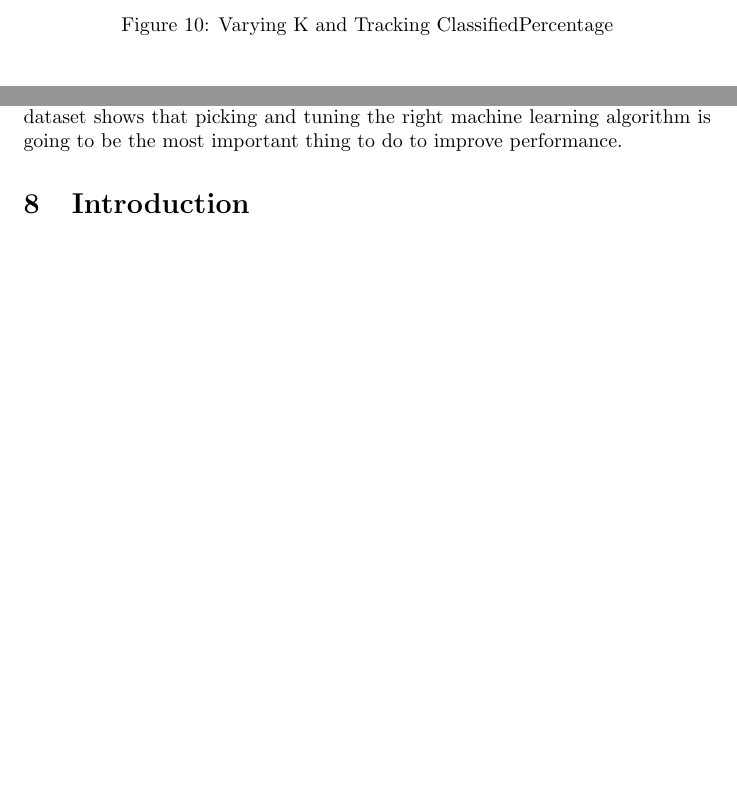
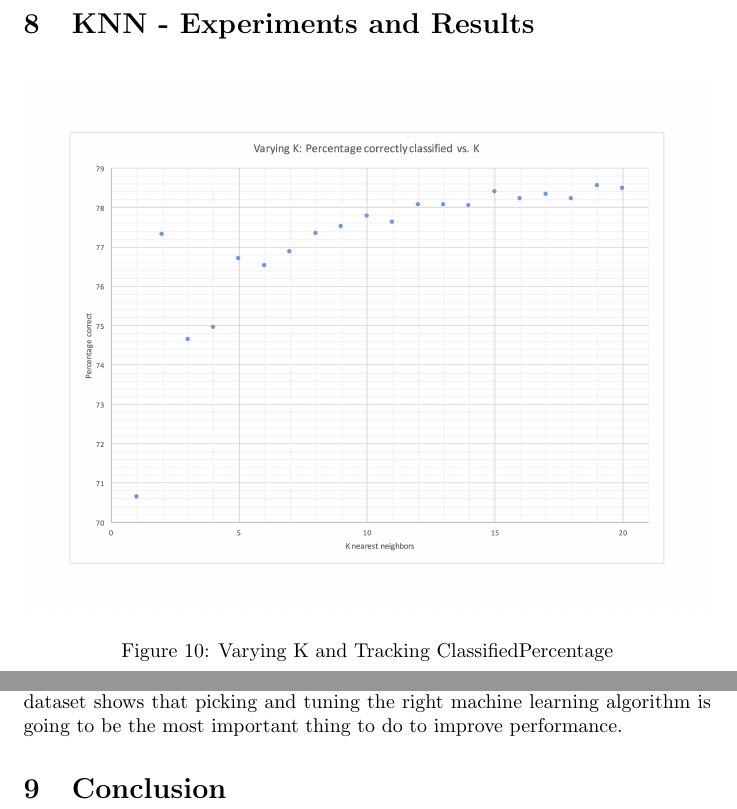
Before and after one commit to lasoren/ml-optimization, a LaTeX document (Project/Project.tex): two parts of pages 18 and 20 of 20, joined at a grey line, cut at the place of the change, the shorter picture padded with empty space. Compiled offline with pdfLaTeX.

Commit message:
A few minor changes

```diff
--- a/Project/Project.tex
+++ b/Project/Project.tex
@@ -374,6 +374,7 @@ void* knn_helper(void* threadarg){
 \end{verbatim}
 Here we see the naive but effective parallel implementation of KNN. Because each classification is independent, it is straightforward to simply divide the data up into equal parts and process the unlabeled data in parallel with as many threads as are available. For the dataset we used of 25000 labeled points, dividing up the data in any other way would not provide significant cache benefits unfortunately. If instead we divided up the labeled data and synchronized the threads at the end of each classification of a single data point, each thread would still need to operate on 2500 data points of 23 doubles, a size that exceeds the available cache per thread of our CPU.
 \clearpage
+\section{KNN - Experiments and Results}
 \begin{figure}[!htbp]
 \begin{center}
 \includegraphics[width=1.0\textwidth]{varyingkKNN} % Include the image placeholder.png
@@ -413,6 +414,6 @@ Perceptron actually performs far better on this dataset. We have implemented cod
 
 Using this approach with 1000 iterations of no improvement as our threshold, we were able to classify 19434 of the 25000 training data points. Then, during testing we saw a classification rate of 78.8\% (3942 out of 5000). To find this weight vector took 1814 iterations total, so the best weight vector occurred at iteration 814 (followed by 1000 iterations of no improvement). Using our serial implementation of the perceptron algorithm, compiled with -O3 optimizations, we see a running of time of 2.1 seconds, significantly better than the running times of serial KNN and with a slightly better classification rate. This real world dataset shows that picking and tuning the right machine learning algorithm is going to be the most important thing to do to improve performance.
 
-\section{Introduction}
+\section{Conclusion}
 
 \end{document}
```
Also changed, not shown: Project/Project.pdf, 4 other files.
